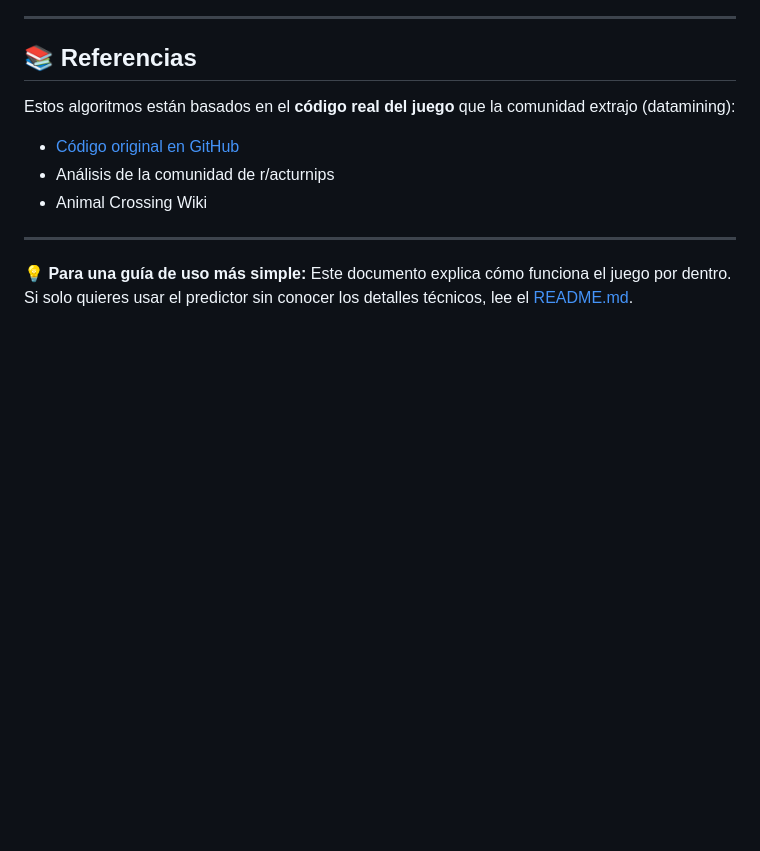
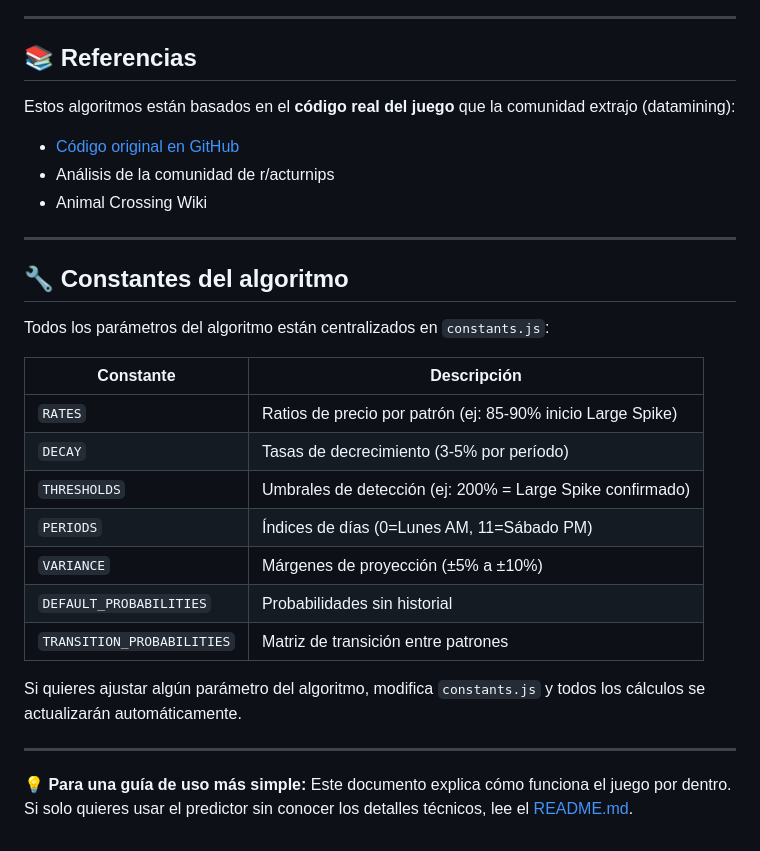
Before and after one commit to luisAzcuaga/Turnip-Calculator, a Markdown page: ALGORITHM.md, the part around the change. GitHub-like rendering; blank space fills up the shorter version.

Commit message:
docs: add constants.js reference to documentation
- README.md: Add constants.js to customization section
- ALGORITHM.md: Add new section explaining centralized constants

🤖 Generated with [Claude Code](https://claude.com/claude-code)

Co-Authored-By: Claude Opus 4.5 <noreply@anthropic.com>

```diff
--- a/ALGORITHM.md
+++ b/ALGORITHM.md
@@ -300,4 +300,22 @@ Estos algoritmos están basados en el **código real del juego** que la comunida
 
 ---
 
+## 🔧 Constantes del algoritmo
+
+Todos los parámetros del algoritmo están centralizados en `constants.js`:
+
+| Constante | Descripción |
+|-----------|-------------|
+| `RATES` | Ratios de precio por patrón (ej: 85-90% inicio Large Spike) |
+| `DECAY` | Tasas de decrecimiento (3-5% por período) |
+| `THRESHOLDS` | Umbrales de detección (ej: 200% = Large Spike confirmado) |
+| `PERIODS` | Índices de días (0=Lunes AM, 11=Sábado PM) |
+| `VARIANCE` | Márgenes de proyección (±5% a ±10%) |
+| `DEFAULT_PROBABILITIES` | Probabilidades sin historial |
+| `TRANSITION_PROBABILITIES` | Matriz de transición entre patrones |
+
+Si quieres ajustar algún parámetro del algoritmo, modifica `constants.js` y todos los cálculos se actualizarán automáticamente.
+
+---
+
 **💡 Para una guía de uso más simple:** Este documento explica cómo funciona el juego por dentro. Si solo quieres usar el predictor sin conocer los detalles técnicos, lee el [README.md](README.md).
```
Also changed, not shown: README.md (+3 -2 lines).
